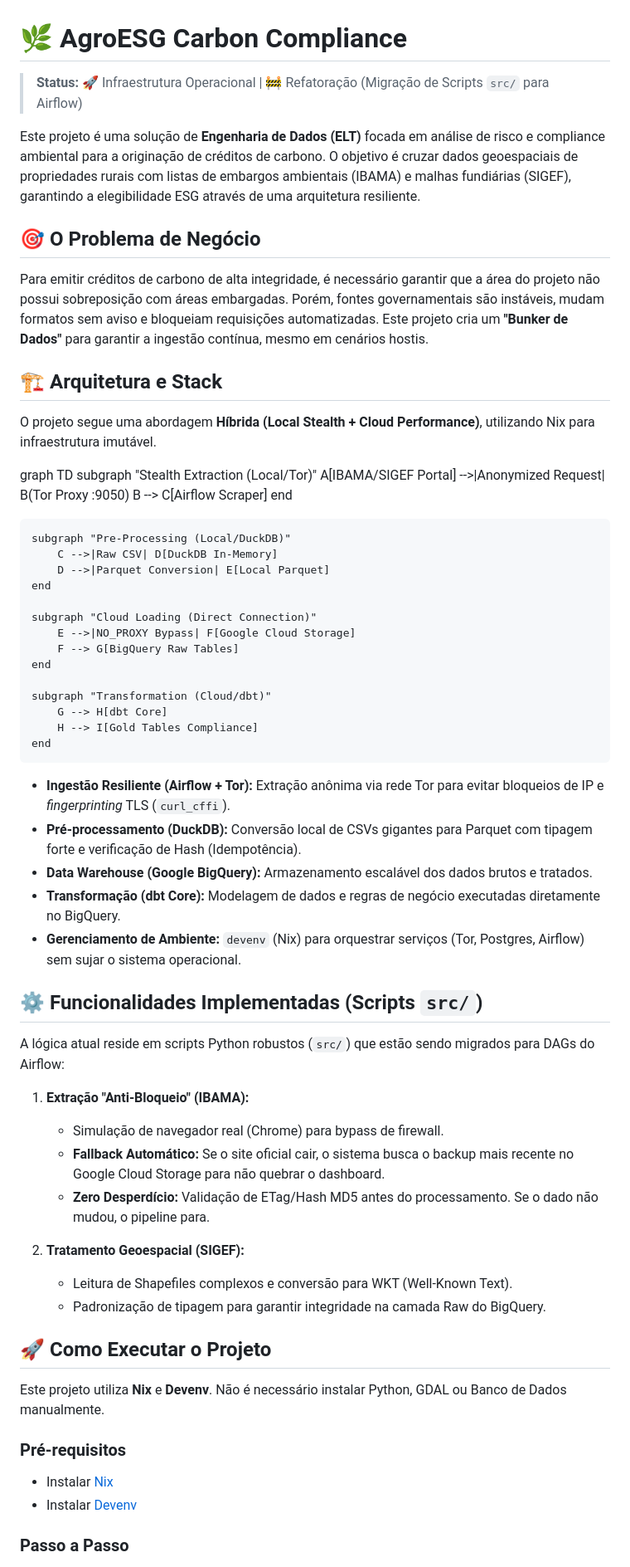
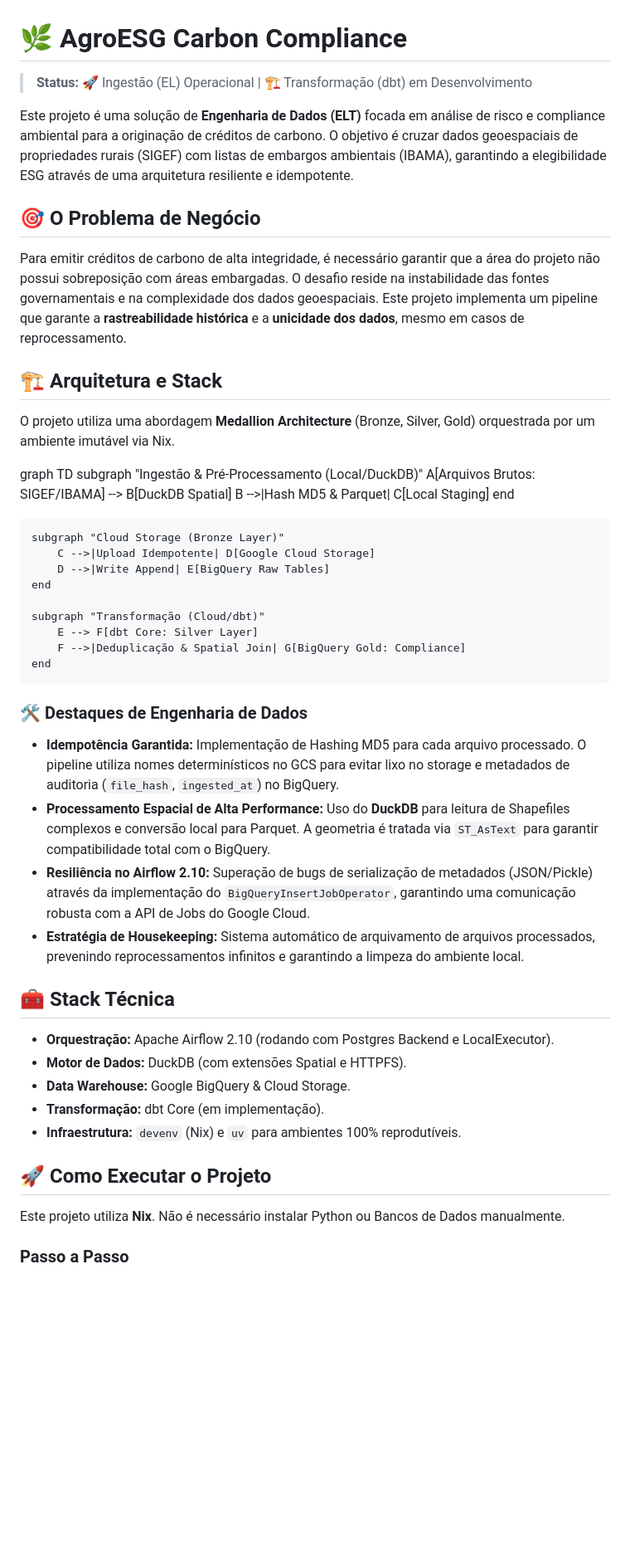
Before and after one commit to raphaelsoaresc/AgroESG-Carbon-Compliance, a Markdown page: README.md, the part around one of its changes. Shown at 83% size. GitHub-like rendering; blank space fills up the shorter version.

Commit message:
docs: update architecture diagram and engineering highlights in README

```diff
--- a/README.md
+++ b/README.md
@@ -1,65 +1,51 @@
 # 🌿 AgroESG Carbon Compliance
 
-> **Status:** 🚀 Infraestrutura Operacional | 🚧 Refatoração (Migração de Scripts `src/` para Airflow)
+> **Status:** 🚀 Ingestão (EL) Operacional | 🏗️ Transformação (dbt) em Desenvolvimento
 
-Este projeto é uma solução de **Engenharia de Dados (ELT)** focada em análise de risco e compliance ambiental para a originação de créditos de carbono. O objetivo é cruzar dados geoespaciais de propriedades rurais com listas de embargos ambientais (IBAMA) e malhas fundiárias (SIGEF), garantindo a elegibilidade ESG através de uma arquitetura resiliente.
+Este projeto é uma solução de **Engenharia de Dados (ELT)** focada em análise de risco e compliance ambiental para a originação de créditos de carbono. O objetivo é cruzar dados geoespaciais de propriedades rurais (SIGEF) com listas de embargos ambientais (IBAMA), garantindo a elegibilidade ESG através de uma arquitetura resiliente e idempotente.
 
 ## 🎯 O Problema de Negócio
 
-Para emitir créditos de carbono de alta integridade, é necessário garantir que a área do projeto não possui sobreposição com áreas embargadas. Porém, fontes governamentais são instáveis, mudam formatos sem aviso e bloqueiam requisições automatizadas. Este projeto cria um **"Bunker de Dados"** para garantir a ingestão contínua, mesmo em cenários hostis.
+Para emitir créditos de carbono de alta integridade, é necessário garantir que a área do projeto não possui sobreposição com áreas embargadas. O desafio reside na instabilidade das fontes governamentais e na complexidade dos dados geoespaciais. Este projeto implementa um pipeline que garante a **rastreabilidade histórica** e a **unicidade dos dados**, mesmo em casos de reprocessamento.
 
 ## 🏗 Arquitetura e Stack
 
-O projeto segue uma abordagem **Híbrida (Local Stealth + Cloud Performance)**, utilizando Nix para infraestrutura imutável.
+O projeto utiliza uma abordagem **Medallion Architecture** (Bronze, Silver, Gold) orquestrada por um ambiente imutável via Nix.
 
 graph TD
-    subgraph "Stealth Extraction (Local/Tor)"
-        A[IBAMA/SIGEF Portal] -->|Anonymized Request| B(Tor Proxy :9050)
-        B --> C[Airflow Scraper]
+    subgraph "Ingestão & Pré-Processamento (Local/DuckDB)"
+        A[Arquivos Brutos: SIGEF/IBAMA] --> B[DuckDB Spatial]
+        B -->|Hash MD5 & Parquet| C[Local Staging]
     end
 
-    subgraph "Pre-Processing (Local/DuckDB)"
-        C -->|Raw CSV| D[DuckDB In-Memory]
-        D -->|Parquet Conversion| E[Local Parquet]
+    subgraph "Cloud Storage (Bronze Layer)"
+        C -->|Upload Idempotente| D[Google Cloud Storage]
+        D -->|Write Append| E[BigQuery Raw Tables]
     end
 
-    subgraph "Cloud Loading (Direct Connection)"
-        E -->|NO_PROXY Bypass| F[Google Cloud Storage]
-        F --> G[BigQuery Raw Tables]
+    subgraph "Transformação (Cloud/dbt)"
+        E --> F[dbt Core: Silver Layer]
+        F -->|Deduplicação & Spatial Join| G[BigQuery Gold: Compliance]
     end
 
-    subgraph "Transformation (Cloud/dbt)"
-        G --> H[dbt Core]
-        H --> I[Gold Tables Compliance]
-    end
+### 🛠️ Destaques de Engenharia de Dados
 
+*   **Idempotência Garantida:** Implementação de Hashing MD5 para cada arquivo processado. O pipeline utiliza nomes determinísticos no GCS para evitar lixo no storage e metadados de auditoria (`file_hash`, `ingested_at`) no BigQuery.
+*   **Processamento Espacial de Alta Performance:** Uso do **DuckDB** para leitura de Shapefiles complexos e conversão local para Parquet. A geometria é tratada via `ST_AsText` para garantir compatibilidade total com o BigQuery.
+*   **Resiliência no Airflow 2.10:** Superação de bugs de serialização de metadados (JSON/Pickle) através da implementação do `BigQueryInsertJobOperator`, garantindo uma comunicação robusta com a API de Jobs do Google Cloud.
+*   **Estratégia de Housekeeping:** Sistema automático de arquivamento de arquivos processados, prevenindo reprocessamentos infinitos e garantindo a limpeza do ambiente local.
 
-* **Ingestão Resiliente (Airflow + Tor):** Extração anônima via rede Tor para evitar bloqueios de IP e *fingerprinting* TLS (`curl_cffi`).
-* **Pré-processamento (DuckDB):** Conversão local de CSVs gigantes para Parquet com tipagem forte e verificação de Hash (Idempotência).
-* **Data Warehouse (Google BigQuery):** Armazenamento escalável dos dados brutos e tratados.
-* **Transformação (dbt Core):** Modelagem de dados e regras de negócio executadas diretamente no BigQuery.
-* **Gerenciamento de Ambiente:** `devenv` (Nix) para orquestrar serviços (Tor, Postgres, Airflow) sem sujar o sistema operacional.
+## 🧰 Stack Técnica
 
-## ⚙️ Funcionalidades Implementadas (Scripts `src/`)
-
-A lógica atual reside em scripts Python robustos (`src/`) que estão sendo migrados para DAGs do Airflow:
-
-1.  **Extração "Anti-Bloqueio" (IBAMA):**
-    *   Simulação de navegador real (Chrome) para bypass de firewall.
-    *   **Fallback Automático:** Se o site oficial cair, o sistema busca o backup mais recente no Google Cloud Storage para não quebrar o dashboard.
-    *   **Zero Desperdício:** Validação de ETag/Hash MD5 antes do processamento. Se o dado não mudou, o pipeline para.
-
-2.  **Tratamento Geoespacial (SIGEF):**
-    *   Leitura de Shapefiles complexos e conversão para WKT (Well-Known Text).
-    *   Padronização de tipagem para garantir integridade na camada Raw do BigQuery.
+*   **Orquestração:** Apache Airflow 2.10 (rodando com Postgres Backend e LocalExecutor).
+*   **Motor de Dados:** DuckDB (com extensões Spatial e HTTPFS).
+*   **Data Warehouse:** Google BigQuery & Cloud Storage.
+*   **Transformação:** dbt Core (em implementação).
+*   **Infraestrutura:** `devenv` (Nix) e `uv` para ambientes 100% reprodutíveis.
 
 ## 🚀 Como Executar o Projeto
 
-Este projeto utiliza **Nix** e **Devenv**. Não é necessário instalar Python, GDAL ou Banco de Dados manualmente.
-
-### Pré-requisitos
-* Instalar [Nix](https://nixos.org/download.html)
-* Instalar [Devenv](https://devenv.sh/getting-started/)
+Este projeto utiliza **Nix**. Não é necessário instalar Python ou Bancos de Dados manualmente.
 
 ### Passo a Passo
 
```
Also changed, not shown: other parts of README.md (+15 -23 lines).
